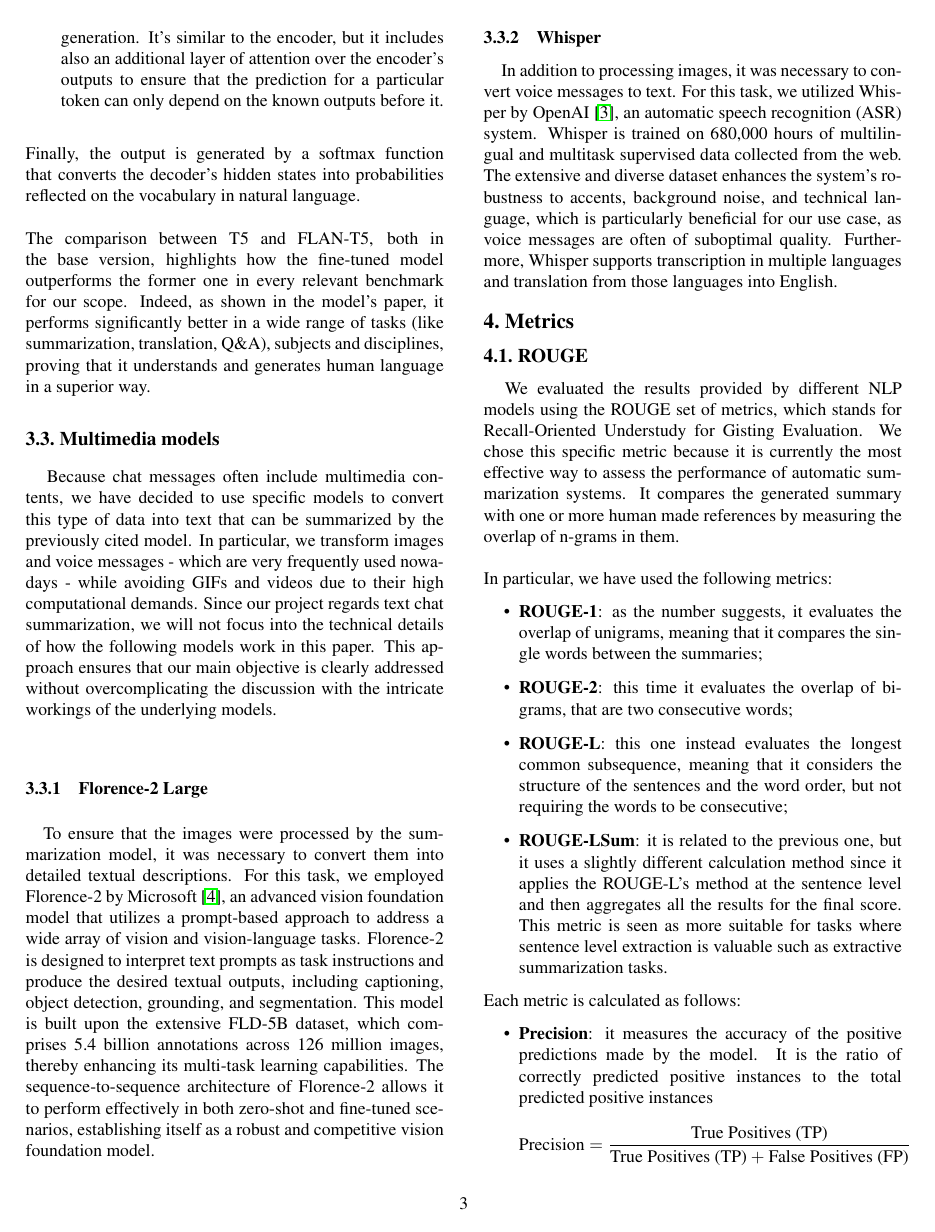
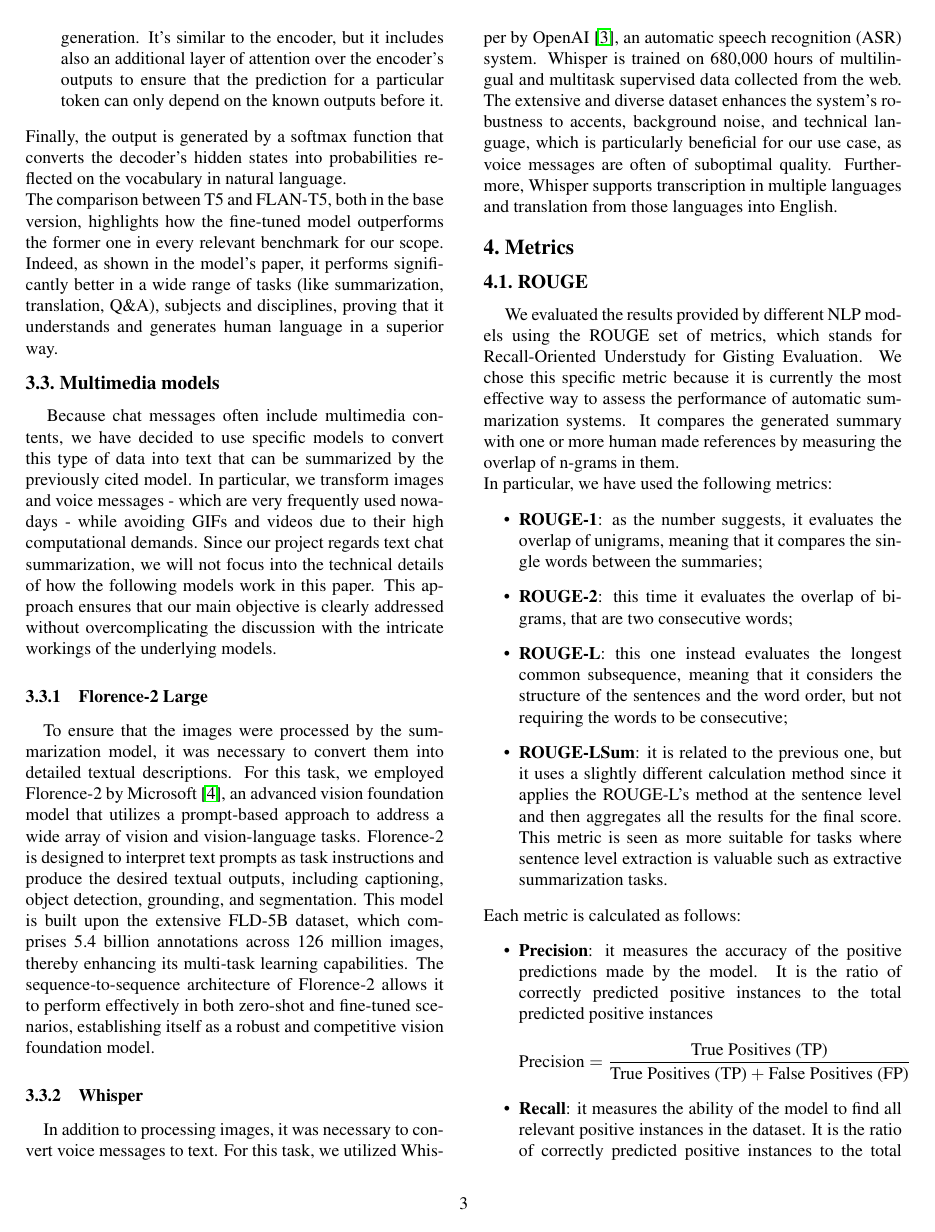
Before and after one commit to SansonSebastiano/NLP-Project, a LaTeX paper (report/egpaper_final.tex): page 3 of 5. The pictures show the PDF file report/egpaper_final.pdf that the author committed with the source.

Commit message:
paper formatted according to guidelines

```diff
--- a/report/egpaper_final.tex
+++ b/report/egpaper_final.tex
@@ -108,17 +108,17 @@ It was assumed that summaries should be a concise brief of what people talked ab
 The SAMSum dataset was prepared by Samsung R\&D Institute Poland and is distributed for research purposes.
 
 % dialogsum tolta una colonna topic
-\subsection{Testing Dataset}
+\subsection{Testing dataset}
 
 To assess the performance of the selected models within our specific use case, we constructed a testing dataset by generating new examples derived from authentic conversations exported by WhatsApp.
 
-\subsubsection{Data Collection}
+\subsubsection{Data collection}
 
 \hspace{1em}WhatsApp provides a robust functionality for exporting chat conversations in a \texttt{.txt} file format, which encompasses all exchanged messages with timestamps and sender names.
 Additionally, the file includes various media types, such as images, voice messages, and videos.
 This comprehensive dataset is instrumental for rigorous evaluation as it reflects real-world conditions and the diverse communication forms encountered in practical applications.
 
-\subsubsection{Data Preprocessing}
+\subsubsection{Data preprocessing}
 
 \hspace{1em}The exported \texttt{.txt} file underwent a meticulous preprocessing phase to extract the pertinent information, including message content and sender details.
 This information was structured into a Python dictionary as follows:
@@ -136,7 +136,8 @@ For conversations containing images or voice messages, the filenames of these me
 The models utilized for generating these descriptions and transcriptions are discussed in the following sections.
 We also scraped out irrelevant information, like the date-time, in order to match the same structure used in the training dataset mentioned in the previous sections. \\
 This preprocessing approach ensures that the dataset is both comprehensive and structured, enabling effective analysis and model evaluation.
-\section{Models Involved}
+
+\section{Models involved}
 
 \subsection{BART}
 
@@ -155,7 +156,7 @@ The T5 model follows the Transformer architecture’s encoder-decoder structure,
     \item Encoder: processes the input embeddings and generates a sequence of hidden states. Each layer of it consists of a multi-head self-attention mechanism followed by a feed-forward neural network. The former allows the model to focus on different parts of the input sequence when encoding each token, while the latter consists of two linear transformations with a ReLU activation in between;
     \item Decoder: takes these hidden states and generates the output text, one token at a time, using autoregressive generation. It's similar to the encoder, but it includes also an additional layer of attention over the encoder’s outputs to ensure that the prediction for a particular token can only depend on the known outputs before it.
 \end{itemize}
-Finally, the output is generated by a softmax function that converts the decoder's hidden states into probabilities reflected on the vocabulary in natural language. \\ \\
+Finally, the output is generated by a softmax function that converts the decoder's hidden states into probabilities reflected on the vocabulary in natural language. \\
 The comparison between T5 and FLAN-T5, both in the base version, highlights how the fine-tuned model outperforms the former one in every relevant benchmark for our scope. Indeed, as shown in the model's paper, it performs significantly better in a wide range of tasks (like summarization, translation, Q\&A), subjects and disciplines, proving that it understands and generates human language in a superior way.
 
 \subsection{Multimedia models}
@@ -181,7 +182,7 @@ Furthermore, Whisper supports transcription in multiple languages and translatio
 
 \section{Metrics}
 \subsection{ROUGE}
-We evaluated the results provided by different NLP models using the ROUGE set of metrics, which stands for Recall-Oriented Understudy for Gisting Evaluation. We chose this specific metric because it is currently the most effective way to assess the performance of automatic summarization systems. It compares the generated summary with one or more human made references by measuring the overlap of n-grams in them. \\ \\
+We evaluated the results provided by different NLP models using the ROUGE set of metrics, which stands for Recall-Oriented Understudy for Gisting Evaluation. We chose this specific metric because it is currently the most effective way to assess the performance of automatic summarization systems. It compares the generated summary with one or more human made references by measuring the overlap of n-grams in them. \\
 In particular, we have used the following metrics:
 \begin{itemize}
     \item \textbf{ROUGE-1}: as the number suggests, it evaluates the overlap of unigrams, meaning that it compares the single words between the summaries;
@@ -333,7 +334,7 @@ Additionally, we got really close to the time schedule proposed in the work plan
 \FloatBarrier
 \begin{table}[h!]
     \centering
-    \begin{tabular}{|c|c|c|c|c|c|c|}
+    \begin{tabular}{|>{\columncolor{lightergray}}c|c|c|c|c|c|c|}
         \hline
         \rowcolor{lightergray}
         Task & Aul & Bag & Ber & Bri & San & Tot\\
```
Also changed, not shown: report/egpaper_final.pdf, report/egpaper_final.tex (4 more changed lines).
